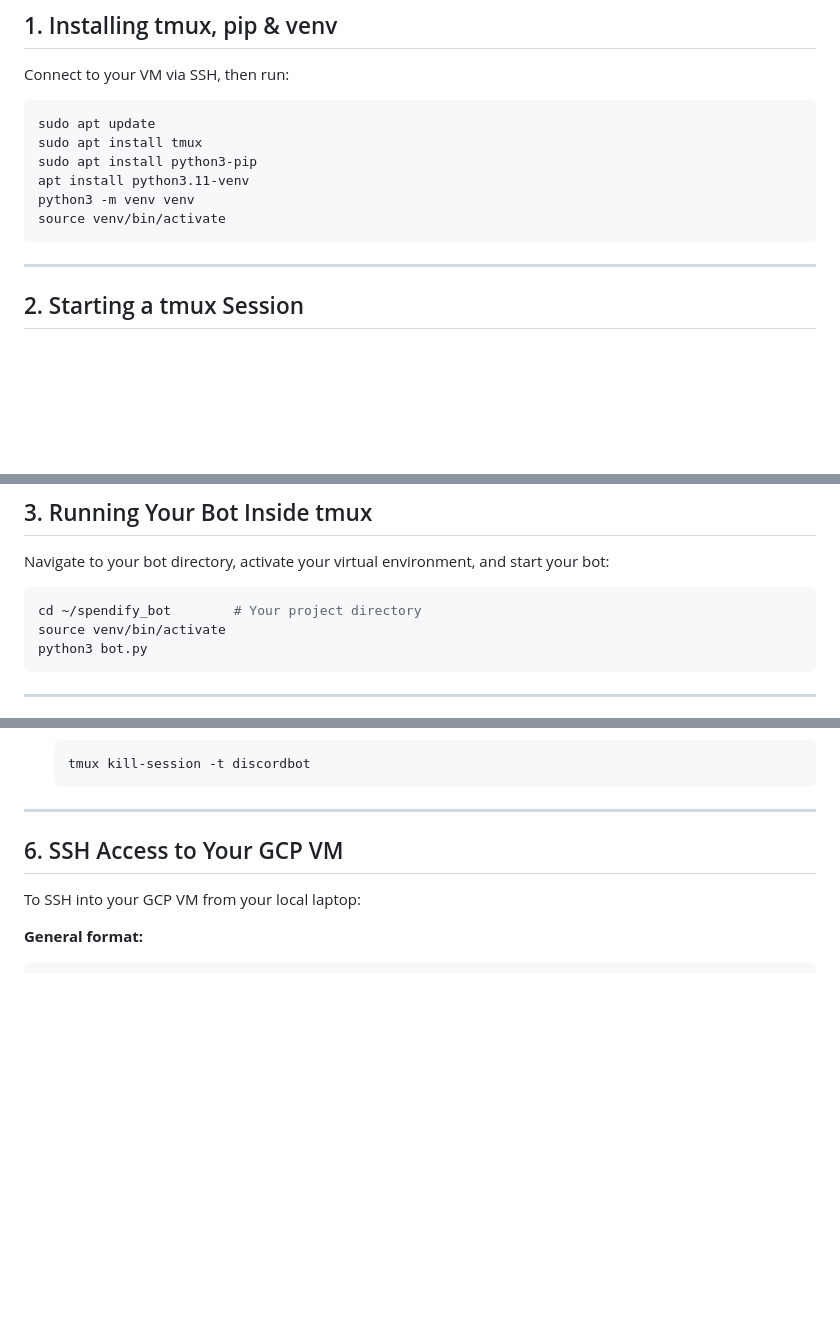
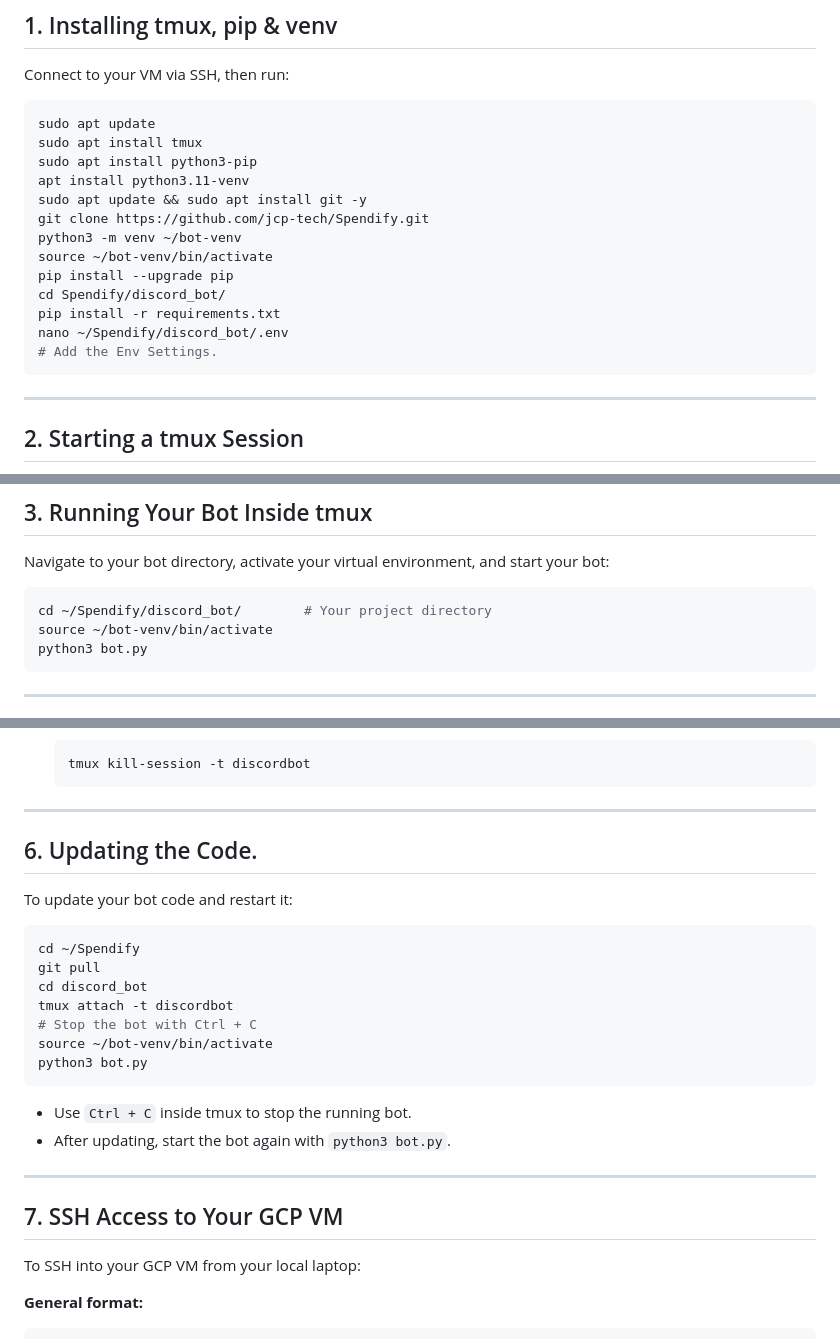
Before and after one commit to jcp-tech/Spendify, a Markdown page: discord_bot/deploy-bot.md, 3 parts joined by grey strips. GitHub-like rendering; blank space fills up the shorter version.

Commit message:
Update the Documentation.

````diff
--- a/discord_bot/deploy-bot.md
+++ b/discord_bot/deploy-bot.md
@@ -34,8 +34,15 @@ sudo apt update
 sudo apt install tmux
 sudo apt install python3-pip
 apt install python3.11-venv
-python3 -m venv venv
-source venv/bin/activate
+sudo apt update && sudo apt install git -y
+git clone https://github.com/jcp-tech/Spendify.git
+python3 -m venv ~/bot-venv
+source ~/bot-venv/bin/activate
+pip install --upgrade pip
+cd Spendify/discord_bot/
+pip install -r requirements.txt
+nano ~/Spendify/discord_bot/.env
+# Add the Env Settings.
 ```
 
 ---
@@ -55,8 +62,8 @@ tmux new -s discordbot
 Navigate to your bot directory, activate your virtual environment, and start your bot:
 
 ```bash
-cd ~/spendify_bot        # Your project directory
-source venv/bin/activate
+cd ~/Spendify/discord_bot/        # Your project directory
+source ~/bot-venv/bin/activate
 python3 bot.py
 ```
 
@@ -91,7 +98,25 @@ python3 bot.py
 
 ---
 
-## 6. SSH Access to Your GCP VM
+## 6. Updating the Code.
+To update your bot code and restart it:
+
+```bash
+cd ~/Spendify
+git pull
+cd discord_bot
+tmux attach -t discordbot
+# Stop the bot with Ctrl + C
+source ~/bot-venv/bin/activate
+python3 bot.py
+```
+
+* Use `Ctrl + C` inside tmux to stop the running bot.
+* After updating, start the bot again with `python3 bot.py`.
+
+---
+
+## 7. SSH Access to Your GCP VM
 
 To SSH into your GCP VM from your local laptop:
 
````
Also changed, not shown: other parts of discord_bot/deploy-bot.md (+1 -1 lines).
